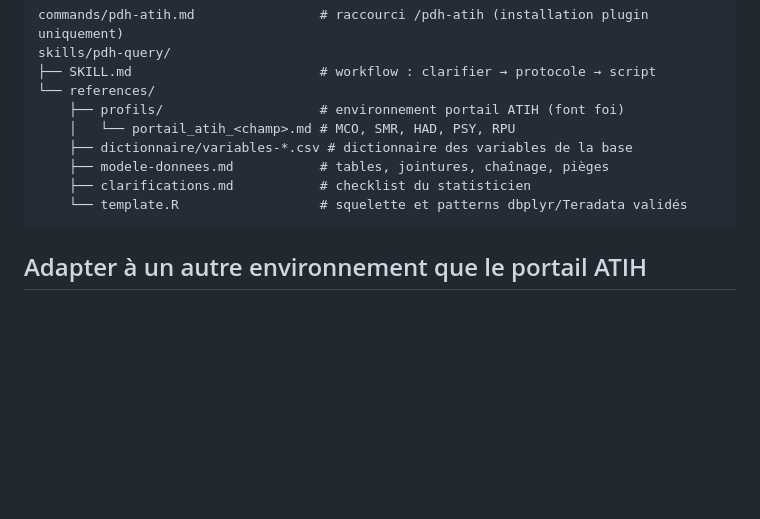
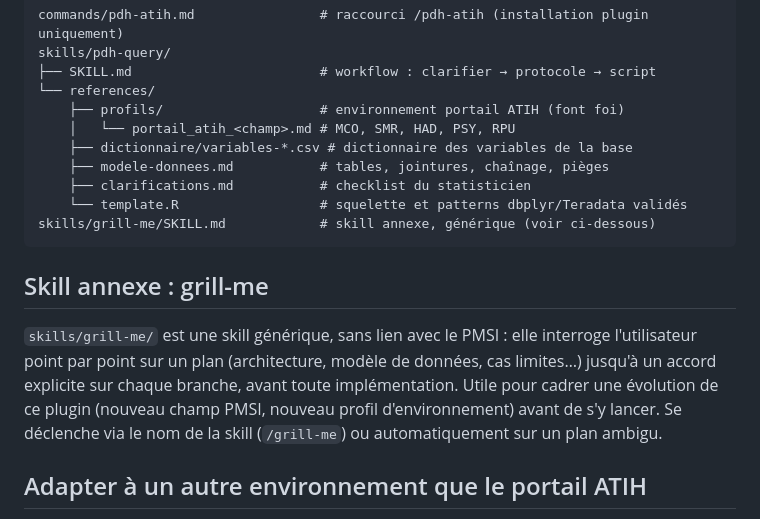
Before and after one commit to basilefuchs/skills, a Markdown page: skills/pdh-query/README.md, the part around the change. Rendered like a GitHub page; blank space fills up the shorter version.

Commit message:
Ajout de la skill annexe grill-me (interview de plan avant implémentation)

````diff
--- a/skills/pdh-query/README.md
+++ b/skills/pdh-query/README.md
@@ -118,7 +118,17 @@ skills/pdh-query/
     ├── modele-donnees.md           # tables, jointures, chaînage, pièges
     ├── clarifications.md           # checklist du statisticien
     └── template.R                  # squelette et patterns dbplyr/Teradata validés
+skills/grill-me/SKILL.md            # skill annexe, générique (voir ci-dessous)
 ```
+
+## Skill annexe : grill-me
+
+`skills/grill-me/` est une skill générique, sans lien avec le PMSI : elle
+interroge l'utilisateur point par point sur un plan (architecture, modèle de
+données, cas limites…) jusqu'à un accord explicite sur chaque branche, avant
+toute implémentation. Utile pour cadrer une évolution de ce plugin (nouveau
+champ PMSI, nouveau profil d'environnement) avant de s'y lancer. Se déclenche
+via le nom de la skill (`/grill-me`) ou automatiquement sur un plan ambigu.
 
 ## Adapter à un autre environnement que le portail ATIH
 
````
